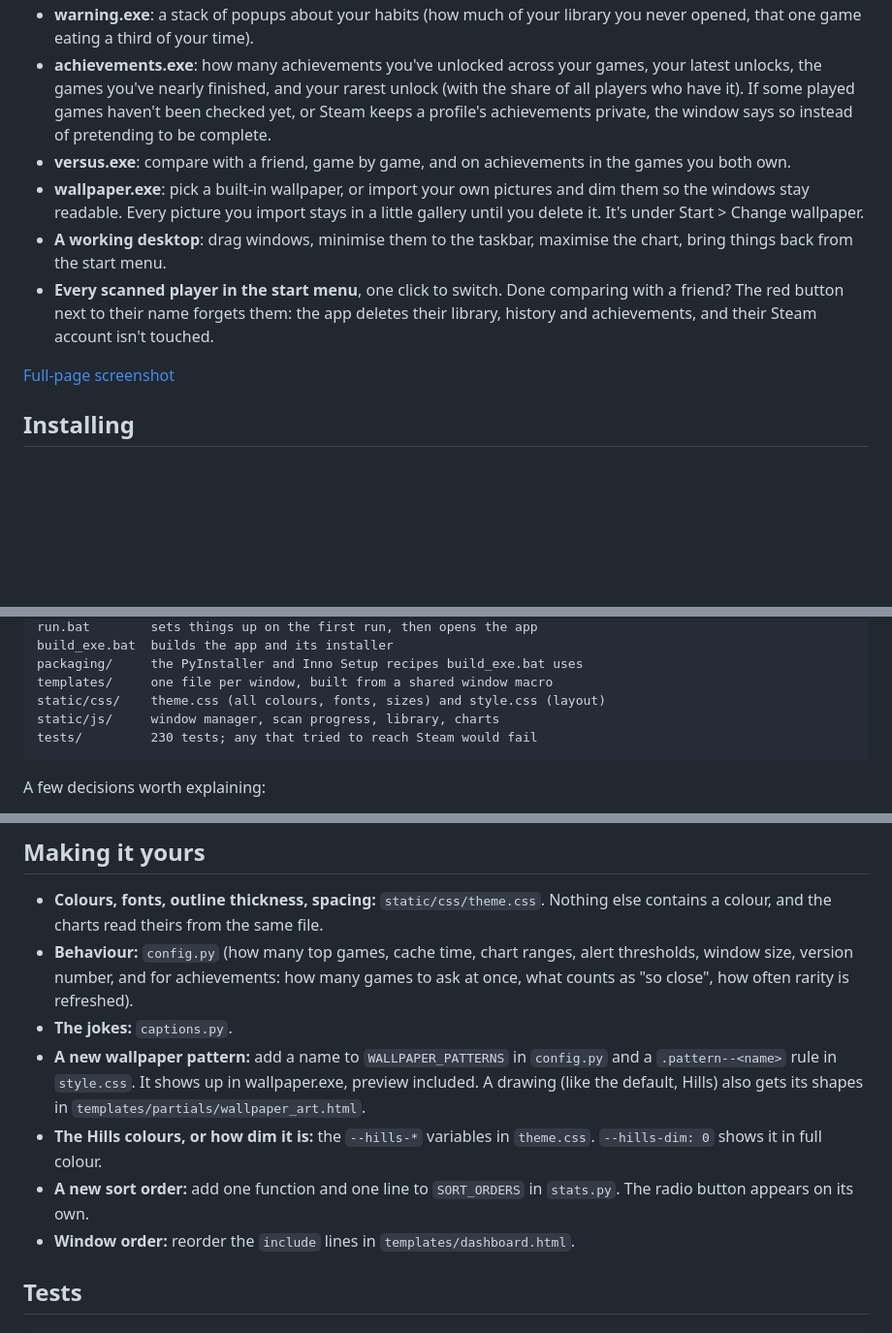
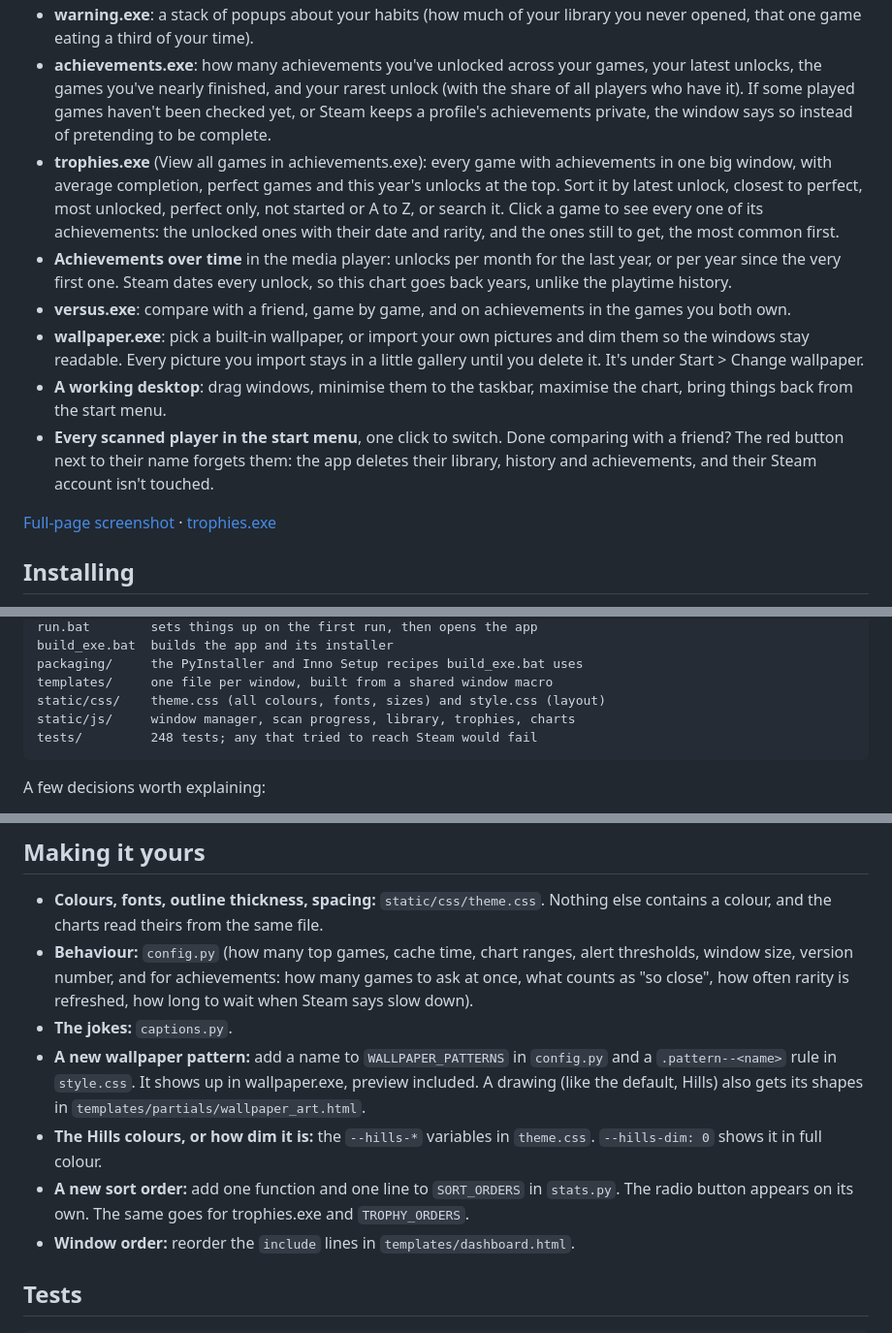
Before and after one commit to Abanoubthefighter/steamify, a Markdown page: README.md, 3 parts joined by grey strips. Shown at 97% size. GitHub-like rendering; blank space fills up the shorter version.

````diff
--- a/README.md
+++ b/README.md
@@ -13,12 +13,14 @@ It opens in its own window (not a browser tab), works without an API key thanks
 - **Top games, recent games and the full library**, sortable and searchable.
 - **warning.exe**: a stack of popups about your habits (how much of your library you never opened, that one game eating a third of your time).
 - **achievements.exe**: how many achievements you've unlocked across your games, your latest unlocks, the games you've nearly finished, and your rarest unlock (with the share of all players who have it). If some played games haven't been checked yet, or Steam keeps a profile's achievements private, the window says so instead of pretending to be complete.
+- **trophies.exe** (View all games in achievements.exe): every game with achievements in one big window, with average completion, perfect games and this year's unlocks at the top. Sort it by latest unlock, closest to perfect, most unlocked, perfect only, not started or A to Z, or search it. Click a game to see every one of its achievements: the unlocked ones with their date and rarity, and the ones still to get, the most common first.
+- **Achievements over time** in the media player: unlocks per month for the last year, or per year since the very first one. Steam dates every unlock, so this chart goes back years, unlike the playtime history.
 - **versus.exe**: compare with a friend, game by game, and on achievements in the games you both own.
 - **wallpaper.exe**: pick a built-in wallpaper, or import your own pictures and dim them so the windows stay readable. Every picture you import stays in a little gallery until you delete it. It's under Start > Change wallpaper.
 - **A working desktop**: drag windows, minimise them to the taskbar, maximise the chart, bring things back from the start menu.
 - **Every scanned player in the start menu**, one click to switch. Done comparing with a friend? The red button next to their name forgets them: the app deletes their library, history and achievements, and their Steam account isn't touched.
 
-[Full-page screenshot](docs/dashboard-full.png)
+[Full-page screenshot](docs/dashboard-full.png) · [trophies.exe](docs/trophies.png)
 
 ## Installing
 
@@ -89,8 +91,8 @@ build_exe.bat  builds the app and its installer
 packaging/     the PyInstaller and Inno Setup recipes build_exe.bat uses
 templates/     one file per window, built from a shared window macro
 static/css/    theme.css (all colours, fonts, sizes) and style.css (layout)
-static/js/     window manager, scan progress, library, charts
-tests/         230 tests; any that tried to reach Steam would fail
+static/js/     window manager, scan progress, library, trophies, charts
+tests/         248 tests; any that tried to reach Steam would fail
 ```
 
 A few decisions worth explaining:
@@ -110,11 +112,11 @@ On my machine the dashboard for a 3,000-game library renders in about 25 ms, and
 ## Making it yours
 
 - **Colours, fonts, outline thickness, spacing:** `static/css/theme.css`. Nothing else contains a colour, and the charts read theirs from the same file.
-- **Behaviour:** `config.py` (how many top games, cache time, chart ranges, alert thresholds, window size, version number, and for achievements: how many games to ask at once, what counts as "so close", how often rarity is refreshed).
+- **Behaviour:** `config.py` (how many top games, cache time, chart ranges, alert thresholds, window size, version number, and for achievements: how many games to ask at once, what counts as "so close", how often rarity is refreshed, how long to wait when Steam says slow down).
 - **The jokes:** `captions.py`.
 - **A new wallpaper pattern:** add a name to `WALLPAPER_PATTERNS` in `config.py` and a `.pattern--<name>` rule in `style.css`. It shows up in wallpaper.exe, preview included. A drawing (like the default, Hills) also gets its shapes in `templates/partials/wallpaper_art.html`.
 - **The Hills colours, or how dim it is:** the `--hills-*` variables in `theme.css`. `--hills-dim: 0` shows it in full colour.
-- **A new sort order:** add one function and one line to `SORT_ORDERS` in `stats.py`. The radio button appears on its own.
+- **A new sort order:** add one function and one line to `SORT_ORDERS` in `stats.py`. The radio button appears on its own. The same goes for trophies.exe and `TROPHY_ORDERS`.
 - **Window order:** reorder the `include` lines in `templates/dashboard.html`.
 
 ## Tests
````
Also changed, not shown: docs/dashboard-full.png, docs/trophies.png (added), 5 other files.
